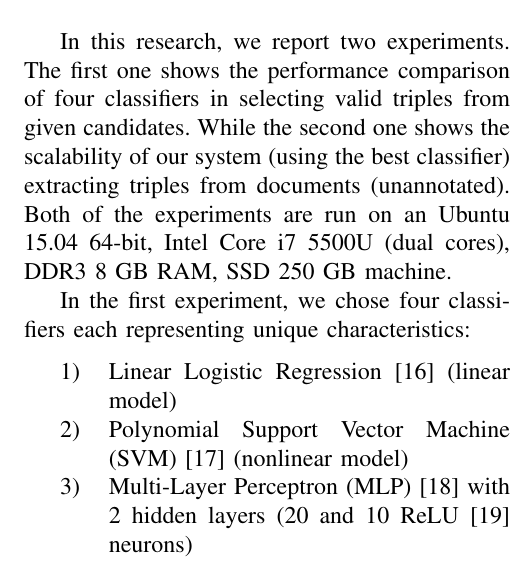
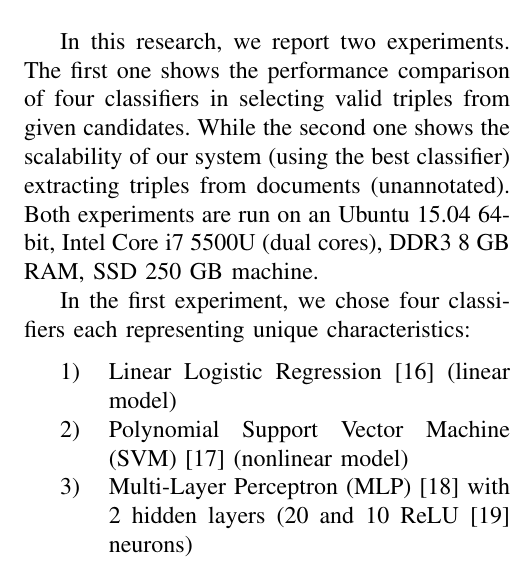
Before and after one commit to yohanesgultom/id-openie, a LaTeX paper (doc/IWBIS/iwbis.tex): part of one column of page 8 of 10, cut so that both start at the same text. Compiled offline with pdfLaTeX; a missing font is replaced by an installed copy or a similar font; a LaTeX package or settings file that is missing is left out.

Commit message:
Update iwbis.tex

```diff
--- a/doc/IWBIS/iwbis.tex
+++ b/doc/IWBIS/iwbis.tex
@@ -446,7 +446,7 @@ During the label step, token expander is used to make manual annotation process
 
 \section{Experiments} \label{Experiments}
 
-In this research, we report two experiments. The first one shows the performance comparison of four classifiers in selecting valid triples from given candidates. While the second one shows the scalability of our system (using the best classifier) extracting triples from documents (unannotated). Both of the experiments are run on an Ubuntu 15.04 64-bit, Intel Core i7 5500U (dual cores), DDR3 8 GB RAM, SSD 250 GB machine.
+In this research, we report two experiments. The first one shows the performance comparison of four classifiers in selecting valid triples from given candidates. While the second one shows the scalability of our system (using the best classifier) extracting triples from documents (unannotated). Both experiments are run on an Ubuntu 15.04 64-bit, Intel Core i7 5500U (dual cores), DDR3 8 GB RAM, SSD 250 GB machine.
 
 In the first experiment, we chose four classifiers each representing unique characteristics:
 
```
